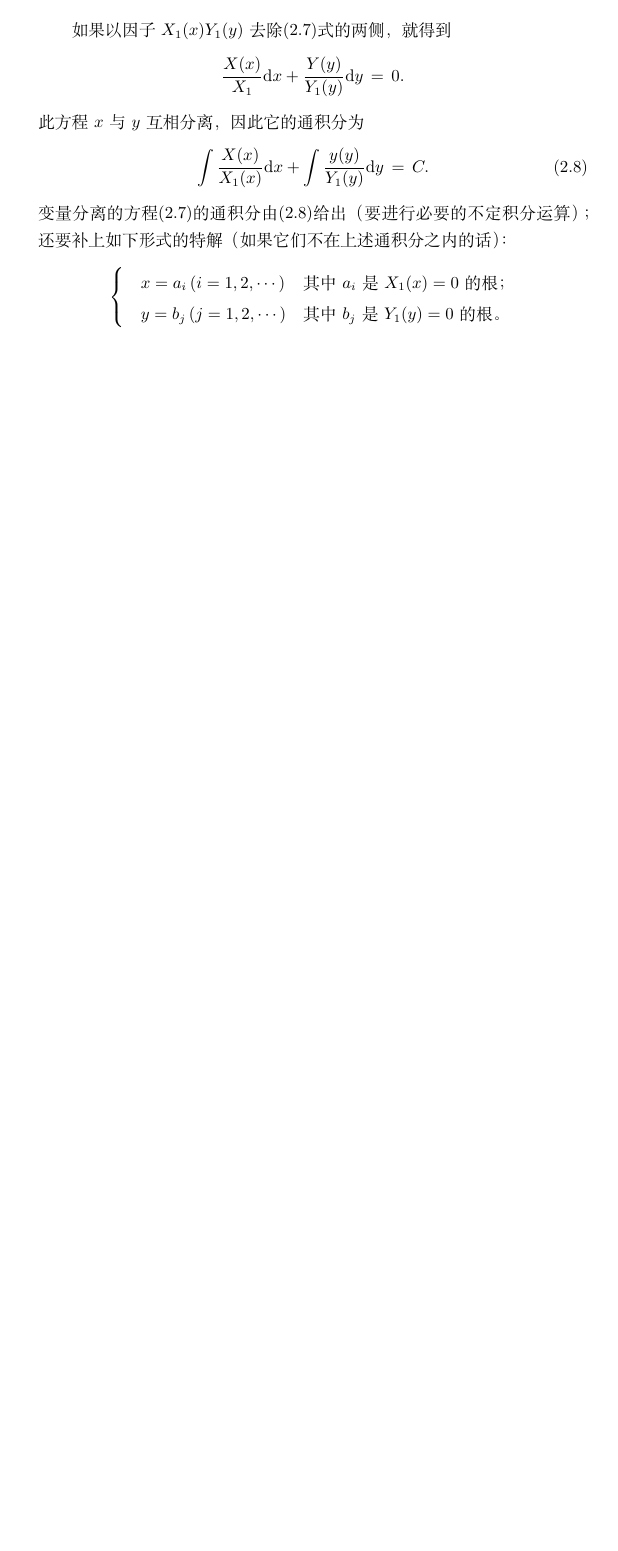
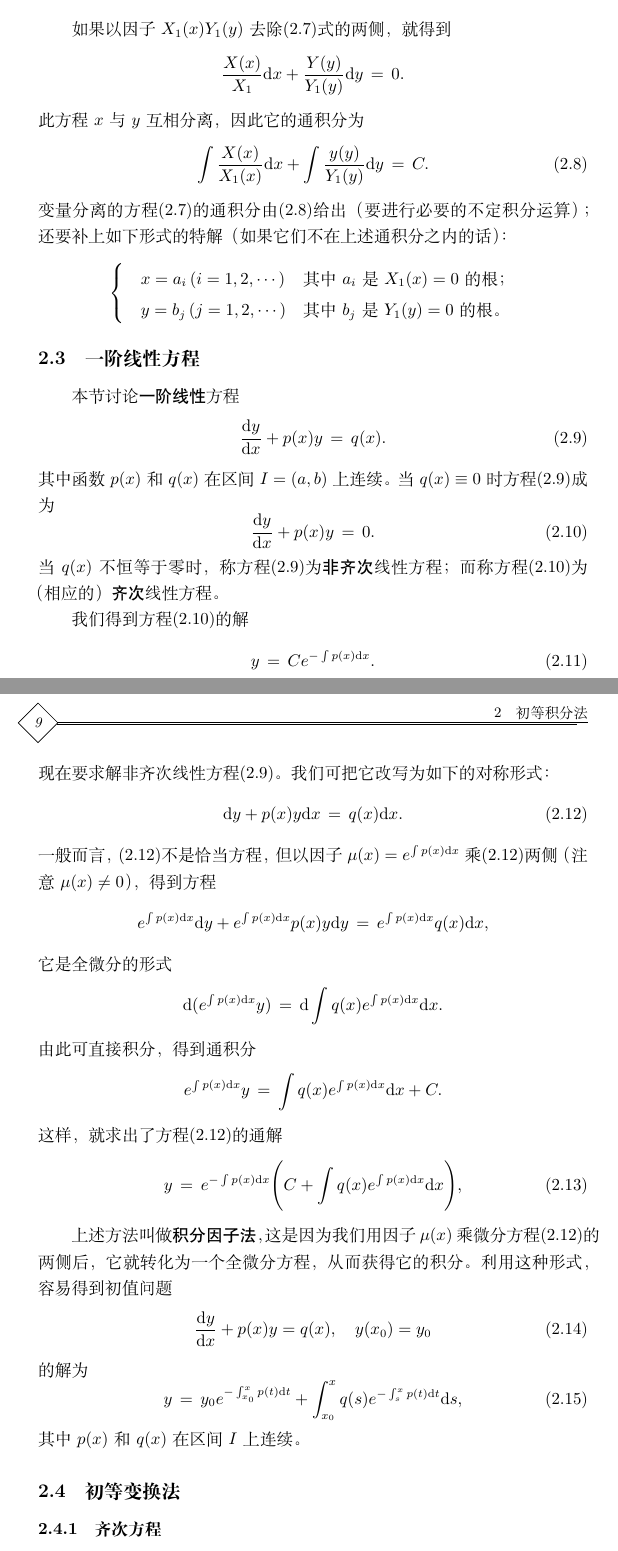
Before and after one commit to iydon/ODE_Notes, a LaTeX document (notes.tex, which reads preamble.tex, sections/2.tex): part of page 8 of 8 before the commit and two parts of pages 8 and 9 of 10 after it, the two joined at a grey line, cut so that both start at the same text, the shorter picture padded with empty space. Compiled offline with XeLaTeX.

Commit message:
section 2

```diff
--- a/preamble.tex
+++ b/preamble.tex
@@ -22,7 +22,7 @@
     ntheorem        = true,%
     ]{theo}{定理}[section]
 % proof
-\newenvironment{proof}{{\heiti 证明\quad}}{\hfill$\square$}
+\newenvironment{proof}{{\heiti 【证明】\quad}}{\hfill$\square$}
 % equation label
 % \renewcommand{\theequation}{\arabic{section}.\arabic{equation}}
 \numberwithin{equation}{section}
--- a/sections/2.tex
+++ b/sections/2.tex
@@ -73,3 +73,45 @@ X(x)Y_1(y)\D x+X_1(x)Y(y)\D y\,=\,0.
         \quad y=b_j\,(j=1,2,\cdots) & \text{其中$b_j$是$Y_1(y)=0$的根。}
     \end{cases}
 \end{equation*}
+
+\subsection{一阶线性方程}
+本节讨论{\heiti 一阶线性}方程
+\begin{equation}\label{eq:firstlinearode}
+\frac{\D y}{\D x}+p(x)y\,=\,q(x).
+\end{equation}
+其中函数$p(x)$和$q(x)$在区间$I=(a,b)$上连续。当$q(x)\equiv0$时方程\eqref{eq:firstlinearode}成为
+\begin{equation}\label{eq:firstlinearode:homo}
+\frac{\D y}{\D x}+p(x)y\,=\,0.
+\end{equation}
+当$q(x)$不恒等于零时，称方程\eqref{eq:firstlinearode}为{\heiti 非齐次}线性方程；而称方程\eqref{eq:firstlinearode:homo}为（相应的）{\heiti 齐次}线性方程。\par
+我们得到方程\eqref{eq:firstlinearode:homo}的解
+\begin{equation}\label{eq:firstlinearode:homo:sol}
+y\,=\,Ce^{-\int p(x)\D x}.
+\end{equation}
+现在要求解非齐次线性方程\eqref{eq:firstlinearode}。我们可把它改写为如下的对称形式：
+\begin{equation}\label{eq:firstlinearode:sol}
+\D y+p(x)y\D x\,=\,q(x)\D x.
+\end{equation}
+一般而言，\eqref{eq:firstlinearode:sol}不是恰当方程，但以因子$\mu(x)=e^{\int p(x)\D x}$乘\eqref{eq:firstlinearode:sol}两侧（注意$\mu(x)\neq 0$），得到方程
+$$e^{\int p(x)\D x}\D y+e^{\int p(x)\D x}p(x)y\D y\,=\,e^{\int p(x)\D x}q(x)\D x,$$
+它是全微分的形式
+$$\D(e^{\int p(x)\D x}y)\,=\,\D\int q(x)e^{\int p(x)\D x}\D x.$$
+由此可直接积分，得到通积分
+$$e^{\int p(x)\D x}y\,=\,\int q(x)e^{\int p(x)\D x}\D x+C.$$
+这样，就求出了方程\eqref{eq:firstlinearode:sol}的通解
+\begin{equation}\label{eq:firstlinearode:sol2}
+y\,=\,e^{-\int p(x)\D x}\Bigg(C+\int q(x)e^{\int p(x)\D x}\D x\Bigg),
+\end{equation}\par
+上述方法叫做{\heiti 积分因子法}，这是因为我们用因子$\mu(x)$乘微分方程\eqref{eq:firstlinearode:sol}的两侧后，它就转化为一个全微分方程，从而获得它的积分。
+利用这种形式，容易得到初值问题
+\begin{equation}\label{eq:firstlinearode:initval}
+\frac{\D y}{\D x}+p(x)y=q(x),\quad y(x_0)=y_0
+\end{equation}
+的解为
+\begin{equation}\label{eq:firstlinearode:initval:sol}
+y\,=\,y_0e^{-\int_{x_0}^xp(t)\D t}+\int_{x_0}^xq(s)e^{-\int_s^xp(t)\D t}\D s,
+\end{equation}
+其中$p(x)$和$q(x)$在区间$I$上连续。
+
+\subsection{初等变换法}
+\subsubsection{齐次方程}
@@ -75,0 +128 @@ X(x)Y_1(y)\D x+X_1(x)Y(y)\D y\,=\,0.
+\end{equation*}
```
Also changed, not shown: notes.pdf (deleted), sections/2.tex (19 more changed lines), 2 other files.
